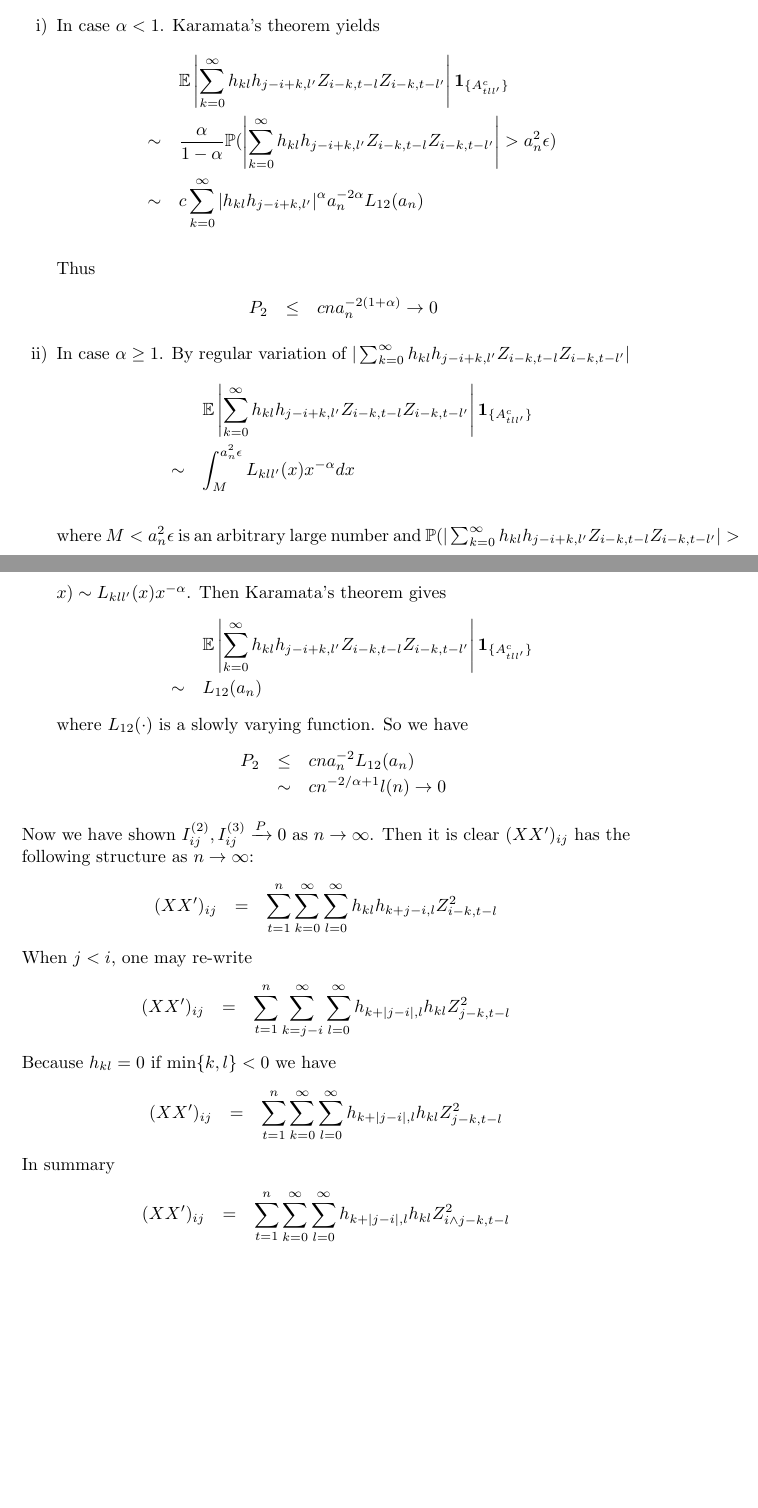
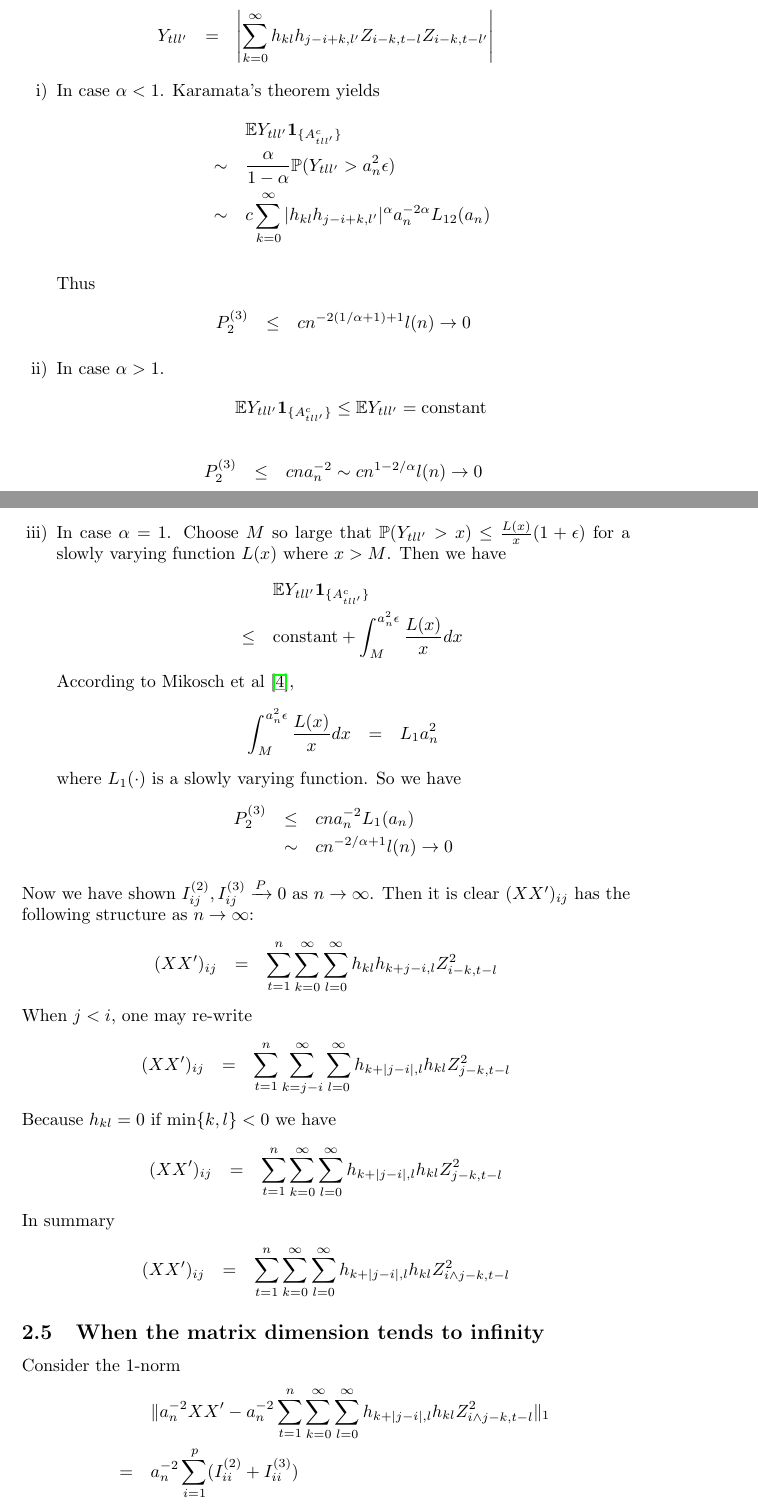
Before and after one commit to sinbaski/kkasi, a LaTeX document (papers/eigen_regular_tail.tex): two parts of pages 8 and 9 of 9 before the commit and two parts of pages 8 and 9 of 10 after it, joined at a grey line, cut so that both start at the same text, the shorter picture padded with empty space. Compiled offline with pdfLaTeX.

Commit message:
Revised the paper. The arguments in cases of fixed p remain valid when even when p tends to infinity but varies only slowly w.r.t. n.

```diff
--- a/papers/eigen_regular_tail.tex
+++ b/papers/eigen_regular_tail.tex
@@ -380,2 +380 @@ for $P_2$, Markov's inequality gives
 \begin{eqnarray*}
-  P_2 &\leq& c n a_n^{-2} \sum_{\substack{l,l'=0 \\ l \neq l'}}^\infty
@@ -384,32 +387,43 @@ for $P_2$, Markov's inequality gives
+  Y_{tll'} &=& \left|\sum_{k=0}^\infty h_{kl}h_{j-i+k,l'}
+              Z_{i-k,t-l}Z_{i-k,t-l'}\right|
 \end{eqnarray*}
 \begin{enumerate}[i)]
 \item In case $\alpha < 1$. Karamata's theorem yields
   \begin{eqnarray*}
-    && \E \left|\sum_{k=0}^\infty h_{kl}h_{j-i+k,l'} Z_{i-k,t-l}Z_{i-k,t-l'}\right| \I{A^c_{tll'}} \\
-    &\sim& {\alpha \over 1 -\alpha} \pr(\left|\sum_{k=0}^\infty h_{kl}h_{j-i+k,l'} Z_{i-k,t-l}Z_{i-k,t-l'}\right| > a_n^2
-    \epsilon) \\
-    &\sim& c \sum_{k=0}^\infty |h_{kl}h_{j-i+k,l'}|^{\alpha} a_n^{-2\alpha} L_{12}(a_n) \\
+    && \E Y_{tll'}\I{A^c_{tll'}} \\
+    &\sim& {\alpha \over 1 -\alpha} \pr(Y_{tll'} > a_n^2 \epsilon) \\
+    &\sim& c \sum_{k=0}^\infty |h_{kl}h_{j-i+k,l'}|^{\alpha}
+           a_n^{-2\alpha} L_{12}(a_n) \\
   \end{eqnarray*}
   Thus
   \begin{eqnarray*}
-    P_2 &\leq& c n a_n^{-2(1 + \alpha)} \to 0
+    P^{(3)}_2 &\leq& c n^{-2(1/\alpha + 1)+1}l(n) \to 0
   \end{eqnarray*}
-\item In case $\alpha \geq 1$. By regular variation of $|\sum_{k=0}^\infty h_{kl}h_{j-i+k,l'}
-  Z_{i-k,t-l}Z_{i-k,t-l'}|$
+
+\item In case $\alpha > 1$.
   \begin{eqnarray*}
-    && \E\left| \sum_{k=0}^\infty h_{kl}h_{j-i+k,l'} Z_{i-k,t-l}Z_{i-k,t-l'} \right| \I{A^c_{tll'}} \\
-    &\sim& \int_{M}^{a_n^2 \epsilon} L_{kll'}(x) x^{-\alpha} dx \\
+    && \E Y_{tll'} \I{A^c_{tll'}} \leq \E Y_{tll'} = \text{constant}
   \end{eqnarray*}
-  where $M < a_n^2 \epsilon$ is an arbitrary large number and $\pr(|\sum_{k=0}^\infty
-  h_{kl}h_{j-i+k,l'} Z_{i-k,t-l}Z_{i-k,t-l'}| > x) \sim L_{kll'}(x)
-  x^{-\alpha}$. Then Karamata's theorem gives
   \begin{eqnarray*}
-    && \E\left| \sum_{k=0}^\infty h_{kl}h_{j-i+k,l'} Z_{i-k,t-l}Z_{i-k,t-l'} \right| \I{A^c_{tll'}} \\
-    &\sim& L_{12}(a_n)
+    P^{(3)}_2 &\leq& cna_n^{-2} \sim c n^{1-2/\alpha} l(n) \to 0
   \end{eqnarray*}
-  where $L_{12}(\cdot)$ is a slowly varying function. So we have
+\item In case $\alpha=1$.
+  Choose $M$ so large that $\pr(Y_{tll'} > x) \leq {L(x) \over x}
+  (1 + \epsilon)$ for a slowly varying function $L(x)$
+  where $x > M$. Then we have
   \begin{eqnarray*}
-    P_2 &\leq& c n a_n^{-2} L_{12}(a_n)\\
+    && \E Y_{tll'} \I{A^c_{tll'}} \\
+    &\leq& \text{constant} + \int_{M}^{a_n^2 \epsilon}
+           {L(x) \over x} dx
+  \end{eqnarray*}
+  According to Mikosch et al \cite{Embrechts1997},
+  \begin{eqnarray*}
+    \int_{M}^{a_n^2 \epsilon}
+    {L(x) \over x} dx &=& L_1{a_n^2}
+  \end{eqnarray*}
+  where $L_1(\cdot)$ is a slowly varying function. So we have
+  \begin{eqnarray*}
+    P^{(3)}_2 &\leq& c n a_n^{-2} L_1(a_n)\\
     &\sim& c n^{-2/\alpha + 1} l(n) \to 0
   \end{eqnarray*}
 \end{enumerate}
@@ -436,6 +450,15 @@ In summary
   h_{k+|j-i|,l} h_{kl} Z_{i \wedge j -k, t-l}^2
 \end{eqnarray*}
 
+\subsection{When the matrix dimension tends to infinity}
+Consider the 1-norm
+\begin{eqnarray*}
+  && \| a_n^{-2} XX' - a_n^{-2} \sum_{t=1}^n
+     \sum_{k=0}^\infty \sum_{l=0}^\infty
+     h_{k+|j-i|,l} h_{kl} Z_{i \wedge j -k, t-l}^2\|_1 \\
+  &=& a_n^{-2} \sum_{i=1}^p (I^{(2)}_{ii} + I^{(3)}_{ii})
+\end{eqnarray*}
+
 \bibliographystyle{unsrt}
 \bibliography{../thesis/econophysics}
 \end{document}
```
Also changed, not shown: papers/eigen_regular_tail.tex (24 more changed lines).
